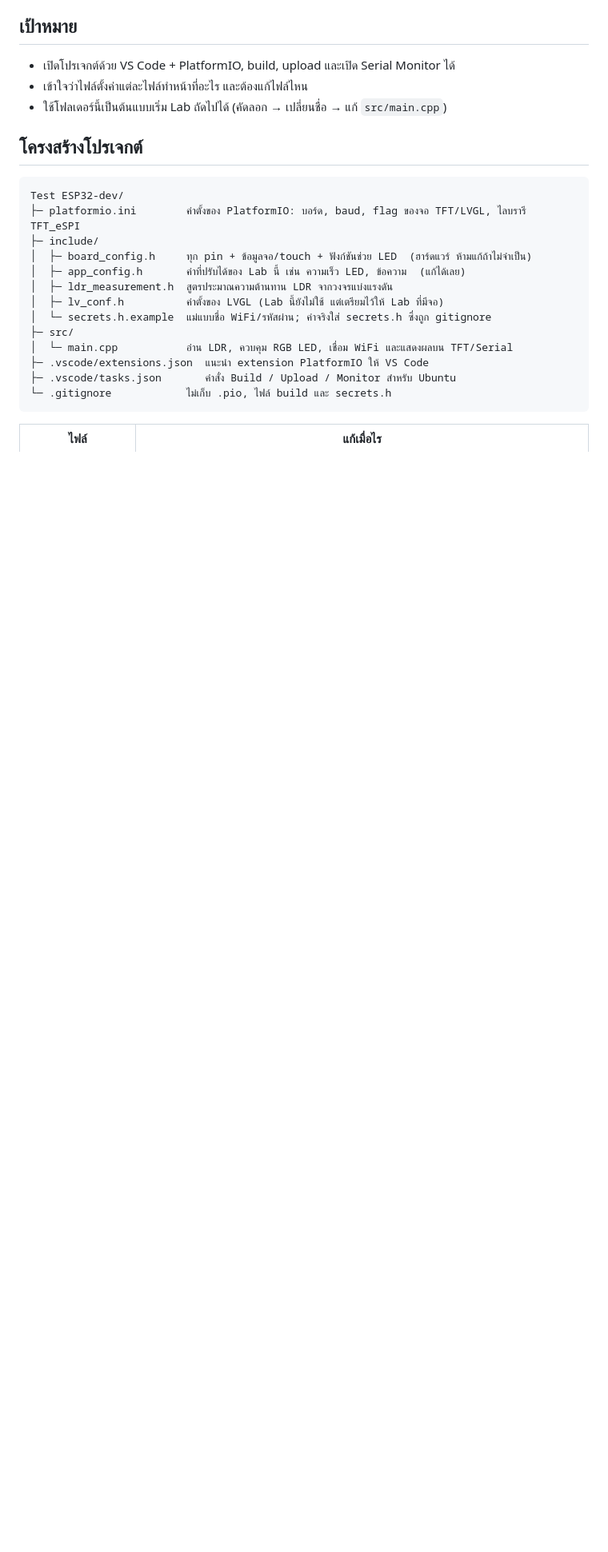
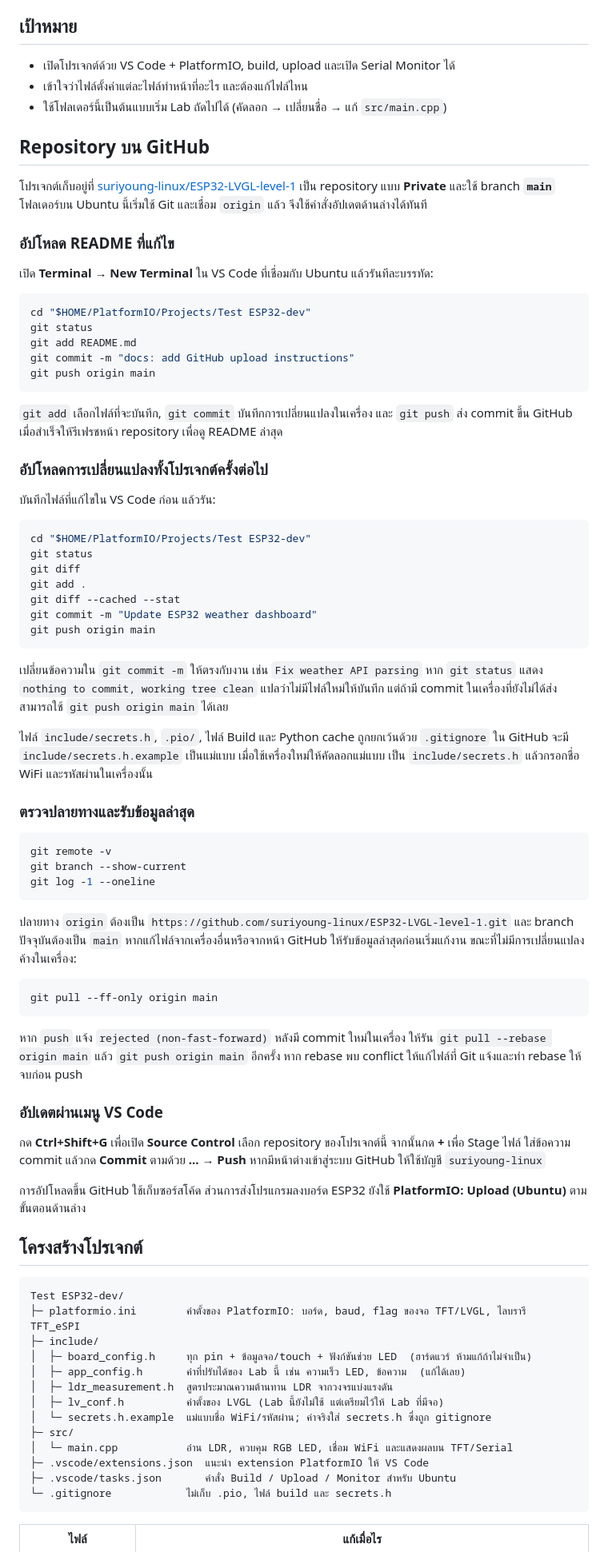
Before and after one commit to suriyoung-linux/ESP32-LVGL-level-1, a Markdown page: README.md, the part around the change. Shown at 80% size. GitHub-like rendering; blank space fills up the shorter version.

Commit message:
docs: add GitHub upload instructions

````diff
--- a/README.md
+++ b/README.md
@@ -25,6 +25,79 @@ Template โปรเจกต์ PlatformIO สำหรับบอร์ด *
 - เปิดโปรเจกต์ด้วย VS Code + PlatformIO, build, upload และเปิด Serial Monitor ได้
 - เข้าใจว่าไฟล์ตั้งค่าแต่ละไฟล์ทำหน้าที่อะไร และต้องแก้ไฟล์ไหน
 - ใช้โฟลเดอร์นี้เป็นต้นแบบเริ่ม Lab ถัดไปได้ (คัดลอก → เปลี่ยนชื่อ → แก้ `src/main.cpp`)
+
+## Repository บน GitHub
+
+โปรเจกต์เก็บอยู่ที่ [suriyoung-linux/ESP32-LVGL-level-1](https://github.com/suriyoung-linux/ESP32-LVGL-level-1)
+เป็น repository แบบ **Private** และใช้ branch **`main`**
+โฟลเดอร์บน Ubuntu นี้เริ่มใช้ Git และเชื่อม `origin` แล้ว จึงใช้คำสั่งอัปเดตด้านล่างได้ทันที
+
+### อัปโหลด README ที่แก้ไข
+
+เปิด **Terminal → New Terminal** ใน VS Code ที่เชื่อมกับ Ubuntu แล้วรันทีละบรรทัด:
+
+```bash
+cd "$HOME/PlatformIO/Projects/Test ESP32-dev"
+git status
+git add README.md
+git commit -m "docs: add GitHub upload instructions"
+git push origin main
+```
+
+`git add` เลือกไฟล์ที่จะบันทึก, `git commit` บันทึกการเปลี่ยนแปลงในเครื่อง
+และ `git push` ส่ง commit ขึ้น GitHub เมื่อสำเร็จให้รีเฟรชหน้า repository เพื่อดู README ล่าสุด
+
+### อัปโหลดการเปลี่ยนแปลงทั้งโปรเจกต์ครั้งต่อไป
+
+บันทึกไฟล์ที่แก้ไขใน VS Code ก่อน แล้วรัน:
+
+```bash
+cd "$HOME/PlatformIO/Projects/Test ESP32-dev"
+git status
+git diff
+git add .
+git diff --cached --stat
+git commit -m "Update ESP32 weather dashboard"
+git push origin main
+```
+
+เปลี่ยนข้อความใน `git commit -m` ให้ตรงกับงาน เช่น `Fix weather API parsing`
+หาก `git status` แสดง `nothing to commit, working tree clean` แปลว่าไม่มีไฟล์ใหม่ให้บันทึก
+แต่ถ้ามี commit ในเครื่องที่ยังไม่ได้ส่ง สามารถใช้ `git push origin main` ได้เลย
+
+ไฟล์ `include/secrets.h`, `.pio/`, ไฟล์ Build และ Python cache ถูกยกเว้นด้วย `.gitignore`
+ใน GitHub จะมี `include/secrets.h.example` เป็นแม่แบบ เมื่อใช้เครื่องใหม่ให้คัดลอกแม่แบบ
+เป็น `include/secrets.h` แล้วกรอกชื่อ WiFi และรหัสผ่านในเครื่องนั้น
+
+### ตรวจปลายทางและรับข้อมูลล่าสุด
+
+```bash
+git remote -v
+git branch --show-current
+git log -1 --oneline
+```
+
+ปลายทาง `origin` ต้องเป็น `https://github.com/suriyoung-linux/ESP32-LVGL-level-1.git`
+และ branch ปัจจุบันต้องเป็น `main`
+หากแก้ไฟล์จากเครื่องอื่นหรือจากหน้า GitHub ให้รับข้อมูลล่าสุดก่อนเริ่มแก้งาน
+ขณะที่ไม่มีการเปลี่ยนแปลงค้างในเครื่อง:
+
+```bash
+git pull --ff-only origin main
+```
+
+หาก `push` แจ้ง `rejected (non-fast-forward)` หลังมี commit ใหม่ในเครื่อง
+ให้รัน `git pull --rebase origin main` แล้ว `git push origin main` อีกครั้ง
+หาก rebase พบ conflict ให้แก้ไฟล์ที่ Git แจ้งและทำ rebase ให้จบก่อน push
+
+### อัปเดตผ่านเมนู VS Code
+
+กด **Ctrl+Shift+G** เพื่อเปิด **Source Control** เลือก repository ของโปรเจกต์นี้
+จากนั้นกด **+** เพื่อ Stage ไฟล์ ใส่ข้อความ commit แล้วกด **Commit**
+ตามด้วย **… → Push** หากมีหน้าต่างเข้าสู่ระบบ GitHub ให้ใช้บัญชี `suriyoung-linux`
+
+การอัปโหลดขึ้น GitHub ใช้เก็บซอร์สโค้ด ส่วนการส่งโปรแกรมลงบอร์ด ESP32
+ยังใช้ **PlatformIO: Upload (Ubuntu)** ตามขั้นตอนด้านล่าง
 
 ## โครงสร้างโปรเจกต์
 
````
